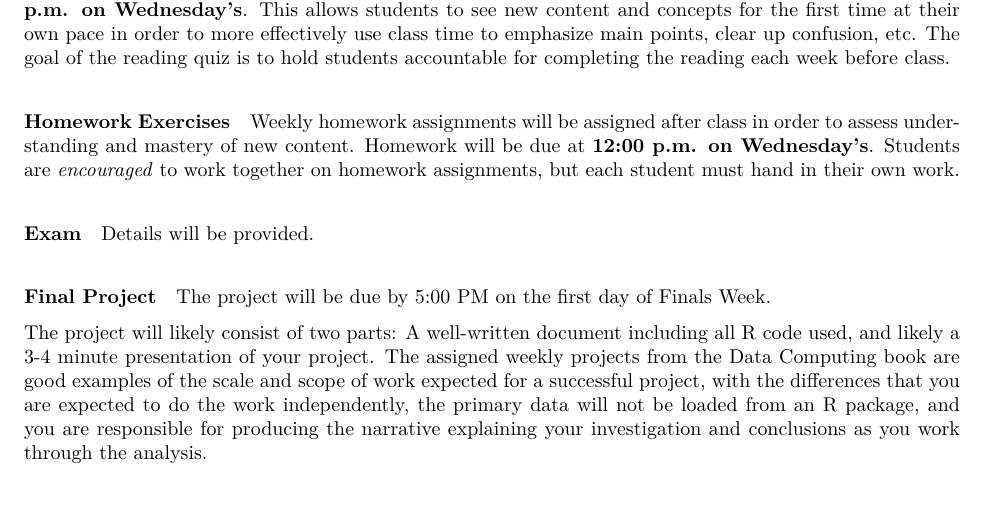
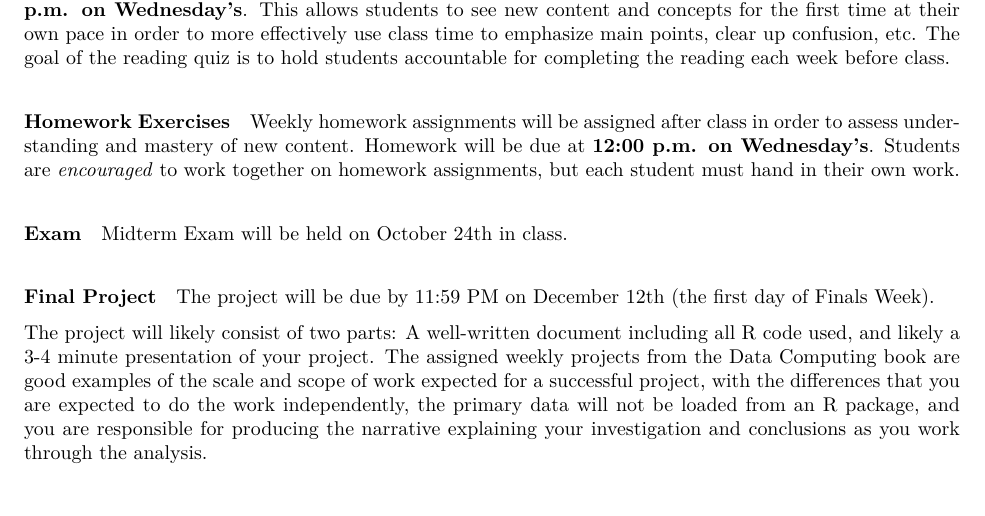
Before and after one commit to bradymiller23/Stat184-course-materials, an R Markdown document (stat184-syllabus.Rmd): part of page 3 of 5, cut so that both start at the same text. The pictures show the output file stat184-syllabus.pdf that the author committed with the source.

Commit message:
adding info about midterm and final project

```diff
--- a/stat184-syllabus.Rmd
+++ b/stat184-syllabus.Rmd
@@ -168,13 +168,13 @@ Weekly homework assignments will be assigned after class in order to assess unde
 
 ##### Exam
 
-Details will be provided.
+Midterm Exam will be held on October 24th in class.
 
 ##### Final Project
 
 <!-- A successful project will find one or more real & interesting data sets, and use their R programming skills to tell a story that reveals insights from the data.  The assigned activities from the Data Computing text book are good examples of the scale and scope of work expected for a successful project, with the differences that you are expected to do the work independently using your own data (not loaded from an R package), and you are responsible for producing the narrative explaining your investigation and conclusions as you work through the analysis. -->
 
-The project will be due by 5:00 PM on the first day of Finals Week.
+The project will be due by 11:59 PM on December 12th (the first day of Finals Week).
 
 The project will likely consist of two parts: A well-written document including all R code used, and likely a 3-4 minute presentation of your project. The assigned weekly projects from the Data Computing book are good examples of the scale and scope of work expected for a successful project, with the differences that you are expected to do the work independently, the primary data will not be loaded from an R package, and you are responsible for producing the narrative explaining your investigation and conclusions as you work through the analysis.
 
```
Also changed, not shown: stat184-syllabus.pdf.
